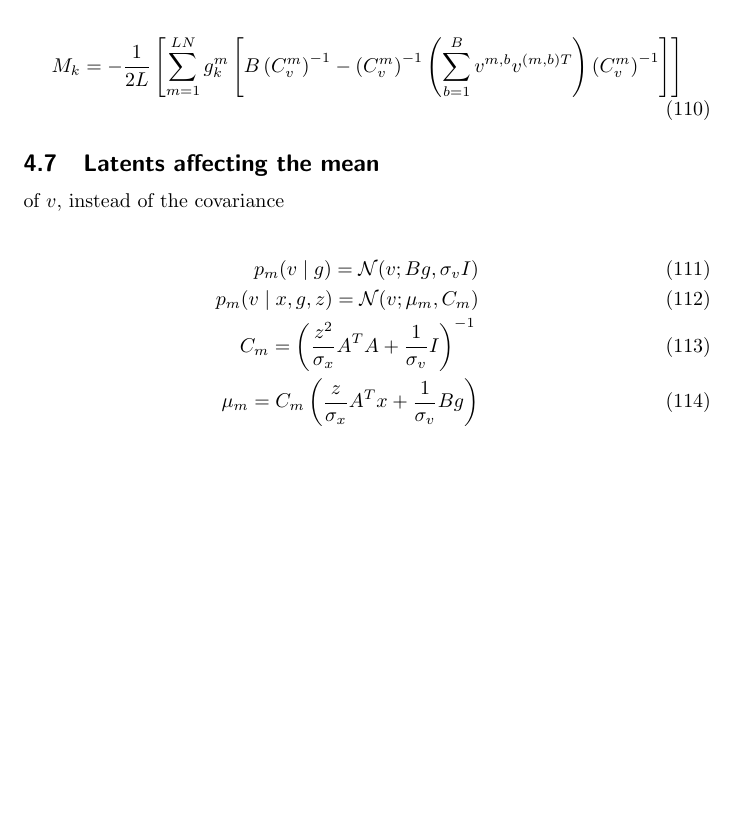
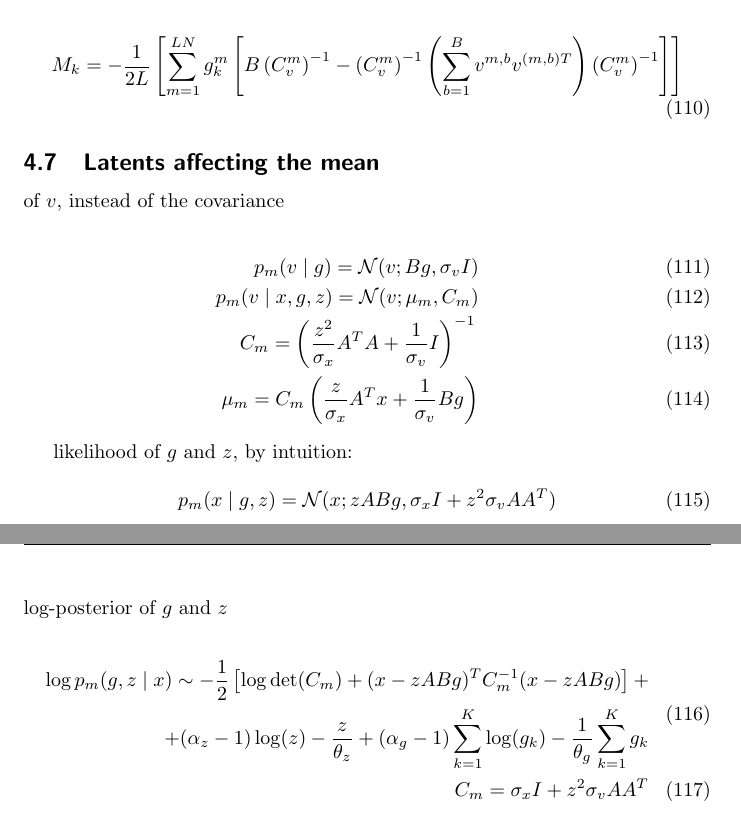
Before and after one commit to hagymasbab/csm, a LaTeX document (csm_derivations.tex): part of page 15 of 15 before the commit and two parts of pages 15 and 16 of 16 after it, the two joined at a grey line, cut so that both start at the same text, the shorter picture padded with empty space. Compiled offline with pdfLaTeX.

Commit message:
minor stuff

```diff
--- a/csm_derivations.tex
+++ b/csm_derivations.tex
@@ -658,4 +658,21 @@
 \mu_m = C_m \left(\frac{z}{\sigma_x} A^T x +  \frac{1}{\sigma_v} B g \right)
 \end{eqnarray}
 
+likelihood of $g$ and $z$, by intuition:
+
+\begin{equation}
+p_m(x \mid g,z) = \mathcal{N}(x; zABg, \sigma_x I + z^2 \sigma_v AA^T)
+\end{equation}
+%
+log-posterior of $g$ and $z$
+
+\begin{eqnarray}
+\begin{split}
+\log p_m(g,z \mid x) \sim -\frac{1}{2} \left[ \log \det (C_m) + (x-zABg)^T C_m^{-1} (x-zABg) \right] + \\
++ (\alpha_z-1)\log(z) - \frac{z}{\theta_z} + (\alpha_g-1)\sum_{k=1}^K \log(g_k) - \frac{1}{\theta_g} \sum_{k=1}^K g_k
+\end{split} \\
+C_m = \sigma_x I + z^2 \sigma_v AA^T
+\end{eqnarray}
+
+
 \end{document}
```
Also changed, not shown: csm_derivations.pdf, 1 other file.
